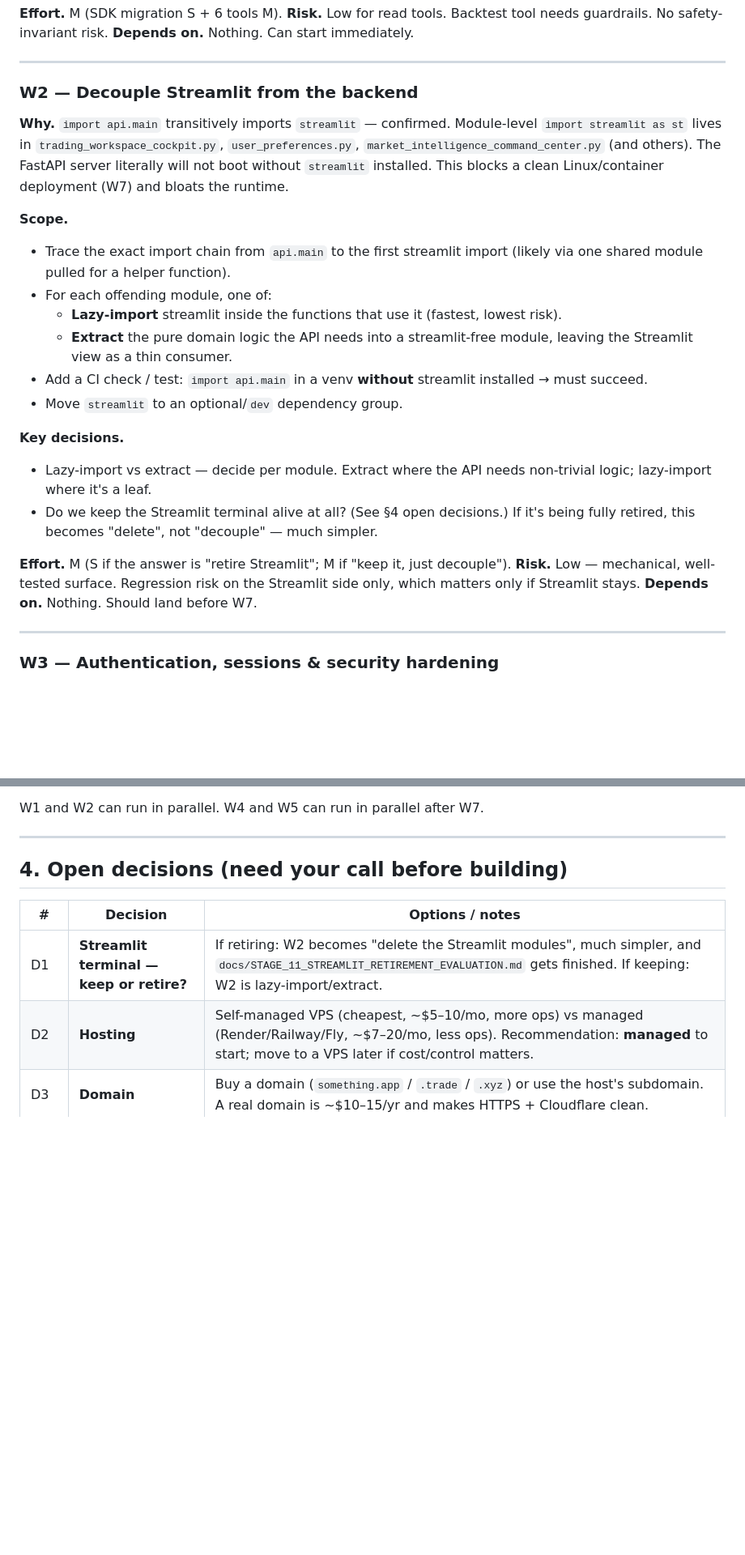
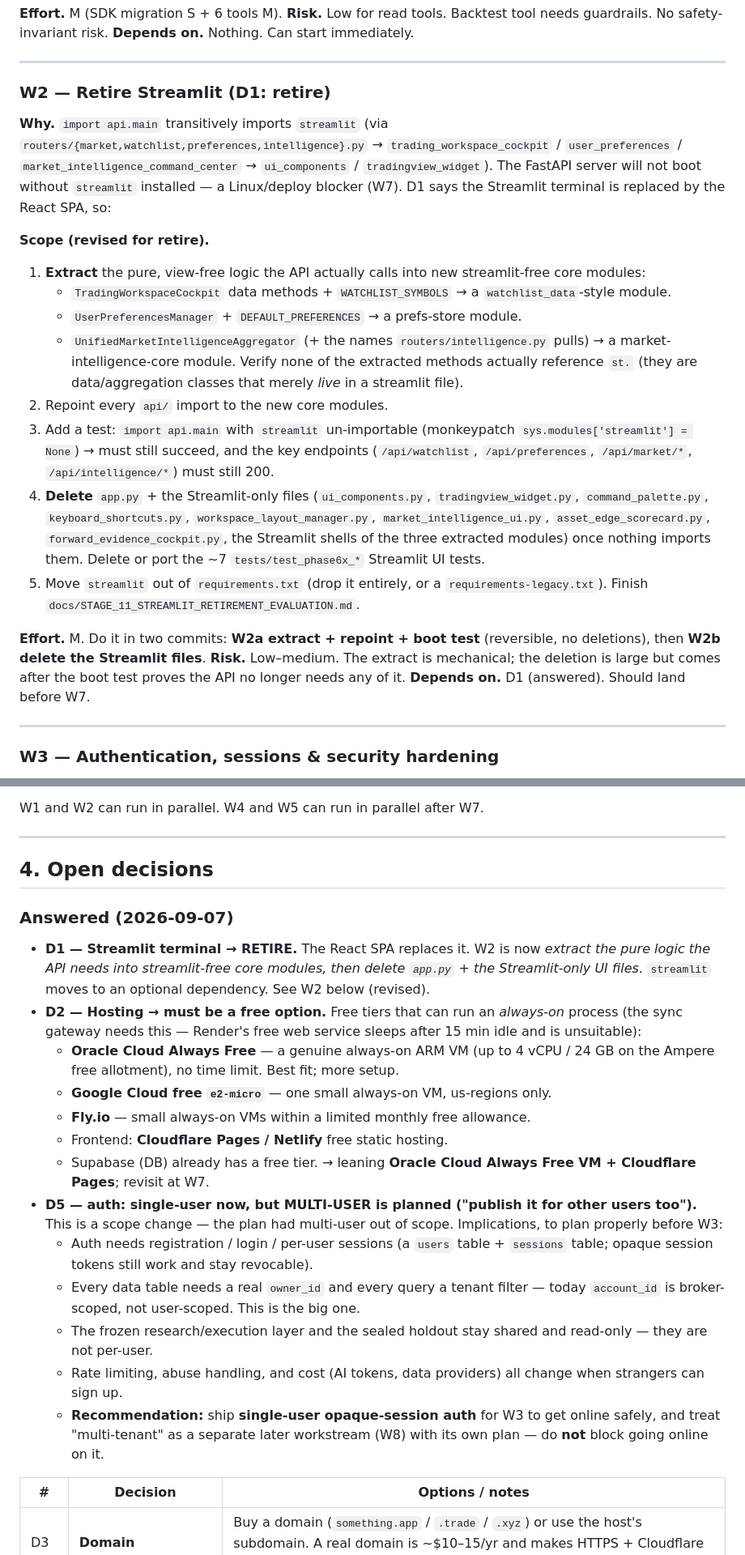
Before and after one commit to ThyrexGG/Trade_Logger, a Markdown page: docs/WEB_MOBILE_PLATFORM_PLAN.md, 2 parts joined by grey strips. Shown at 81% size. GitHub-like rendering; blank space fills up the shorter version.

Commit message:
docs(plan): record D1/D2/D5 answers — retire Streamlit, free always-on host, multi-tenant deferred as W8
- D1: retire Streamlit -> W2 rewritten as extract-then-delete
- D2: needs a free option -> Oracle Cloud Always Free / GCP e2-micro noted (Render free sleeps, unsuitable for the sync gateway)
- D5: single-user now, multi-user planned -> new W8 workstream, must not block W3->W7

Co-Authored-By: Claude Sonnet 5 <noreply@anthropic.com>

```diff
--- a/docs/WEB_MOBILE_PLATFORM_PLAN.md
+++ b/docs/WEB_MOBILE_PLATFORM_PLAN.md
@@ -91,34 +91,45 @@ it turns the assistant from a summariser into something you actually reach for.
 
 ---
 
-### W2 — Decouple Streamlit from the backend
+### W2 — Retire Streamlit (D1: retire)
 
-**Why.** `import api.main` transitively imports `streamlit` — confirmed. Module-level
-`import streamlit as st` lives in `trading_workspace_cockpit.py`,
-`user_preferences.py`, `market_intelligence_command_center.py` (and others). The
-FastAPI server literally will not boot without `streamlit` installed. This blocks
-a clean Linux/container deployment (W7) and bloats the runtime.
+**Why.** `import api.main` transitively imports `streamlit` (via
+`routers/{market,watchlist,preferences,intelligence}.py` →
+`trading_workspace_cockpit` / `user_preferences` /
+`market_intelligence_command_center` → `ui_components` / `tradingview_widget`).
+The FastAPI server will not boot without `streamlit` installed — a Linux/deploy
+blocker (W7). D1 says the Streamlit terminal is replaced by the React SPA, so:
 
-**Scope.**
-- Trace the exact import chain from `api.main` to the first streamlit import
-  (likely via one shared module pulled for a helper function).
-- For each offending module, one of:
-  - **Lazy-import** streamlit inside the functions that use it (fastest, lowest risk).
-  - **Extract** the pure domain logic the API needs into a streamlit-free module,
-    leaving the Streamlit view as a thin consumer.
-- Add a CI check / test: `import api.main` in a venv **without** streamlit installed → must succeed.
-- Move `streamlit` to an optional/`dev` dependency group.
+**Scope (revised for retire).**
+1. **Extract** the pure, view-free logic the API actually calls into new
+   streamlit-free core modules:
+   - `TradingWorkspaceCockpit` data methods + `WATCHLIST_SYMBOLS` → a
+     `watchlist_data`-style module.
+   - `UserPreferencesManager` + `DEFAULT_PREFERENCES` → a prefs-store module.
+   - `UnifiedMarketIntelligenceAggregator` (+ the names `routers/intelligence.py`
+     pulls) → a market-intelligence-core module.
+   Verify none of the extracted methods actually reference `st.` (they are
+   data/aggregation classes that merely *live* in a streamlit file).
+2. Repoint every `api/` import to the new core modules.
+3. Add a test: `import api.main` with `streamlit` un-importable (monkeypatch
+   `sys.modules['streamlit'] = None`) → must still succeed, and the key
+   endpoints (`/api/watchlist`, `/api/preferences`, `/api/market/*`,
+   `/api/intelligence/*`) must still 200.
+4. **Delete** `app.py` + the Streamlit-only files (`ui_components.py`,
+   `tradingview_widget.py`, `command_palette.py`, `keyboard_shortcuts.py`,
+   `workspace_layout_manager.py`, `market_intelligence_ui.py`,
+   `asset_edge_scorecard.py`, `forward_evidence_cockpit.py`, the Streamlit
+   shells of the three extracted modules) once nothing imports them. Delete or
+   port the ~7 `tests/test_phase6x_*` Streamlit UI tests.
+5. Move `streamlit` out of `requirements.txt` (drop it entirely, or a
+   `requirements-legacy.txt`). Finish
+   `docs/STAGE_11_STREAMLIT_RETIREMENT_EVALUATION.md`.
 
-**Key decisions.**
-- Lazy-import vs extract — decide per module. Extract where the API needs
-  non-trivial logic; lazy-import where it's a leaf.
-- Do we keep the Streamlit terminal alive at all? (See §4 open decisions.) If it's
-  being fully retired, this becomes "delete", not "decouple" — much simpler.
-
-**Effort.** M (S if the answer is "retire Streamlit"; M if "keep it, just decouple").
-**Risk.** Low — mechanical, well-tested surface. Regression risk on the Streamlit
-side only, which matters only if Streamlit stays.
-**Depends on.** Nothing. Should land before W7.
+**Effort.** M. Do it in two commits: **W2a extract + repoint + boot test**
+(reversible, no deletions), then **W2b delete the Streamlit files**.
+**Risk.** Low–medium. The extract is mechanical; the deletion is large but comes
+after the boot test proves the API no longer needs any of it.
+**Depends on.** D1 (answered). Should land before W7.
 
 ---
 
@@ -343,12 +354,41 @@ W1 and W2 can run in parallel. W4 and W5 can run in parallel after W7.
 
 ---
 
-## 4. Open decisions (need your call before building)
+## 4. Open decisions
+
+### Answered (2026-09-07)
+
+- **D1 — Streamlit terminal → RETIRE.** The React SPA replaces it. W2 is now
+  *extract the pure logic the API needs into streamlit-free core modules, then
+  delete `app.py` + the Streamlit-only UI files*. `streamlit` moves to an
+  optional dependency. See W2 below (revised).
+- **D2 — Hosting → must be a free option.** Free tiers that can run an
+  *always-on* process (the sync gateway needs this — Render's free web service
+  sleeps after 15 min idle and is unsuitable):
+  - **Oracle Cloud Always Free** — a genuine always-on ARM VM (up to 4 vCPU /
+    24 GB on the Ampere free allotment), no time limit. Best fit; more setup.
+  - **Google Cloud free `e2-micro`** — one small always-on VM, us-regions only.
+  - **Fly.io** — small always-on VMs within a limited monthly free allowance.
+  - Frontend: **Cloudflare Pages / Netlify** free static hosting.
+  - Supabase (DB) already has a free tier. → leaning **Oracle Cloud Always Free
+    VM + Cloudflare Pages**; revisit at W7.
+- **D5 — auth: single-user now, but MULTI-USER is planned ("publish it for
+  other users too").** This is a scope change — the plan had multi-user out of
+  scope. Implications, to plan properly before W3:
+  - Auth needs registration / login / per-user sessions (a `users` table +
+    `sessions` table; opaque session tokens still work and stay revocable).
+  - Every data table needs a real `owner_id` and every query a tenant filter —
+    today `account_id` is broker-scoped, not user-scoped. This is the big one.
+  - The frozen research/execution layer and the sealed holdout stay shared and
+    read-only — they are not per-user.
+  - Rate limiting, abuse handling, and cost (AI tokens, data providers) all
+    change when strangers can sign up.
+  - **Recommendation:** ship **single-user opaque-session auth** for W3 to get
+    online safely, and treat "multi-tenant" as a separate later workstream (W8)
+    with its own plan — do **not** block going online on it.
 
 | # | Decision | Options / notes |
 |---|---|---|
-| D1 | **Streamlit terminal — keep or retire?** | If retiring: W2 becomes "delete the Streamlit modules", much simpler, and `docs/STAGE_11_STREAMLIT_RETIREMENT_EVALUATION.md` gets finished. If keeping: W2 is lazy-import/extract. |
-| D2 | **Hosting** | Self-managed VPS (cheapest, ~$5–10/mo, more ops) vs managed (Render/Railway/Fly, ~$7–20/mo, less ops). Recommendation: **managed** to start; move to a VPS later if cost/control matters. |
 | D3 | **Domain** | Buy a domain (`something.app` / `.trade` / `.xyz`) or use the host's subdomain. A real domain is ~$10–15/yr and makes HTTPS + Cloudflare clean. |
 | D4 | **Cloudflare in front?** | Free tier gives HTTPS, caching, basic DDoS, and **Cloudflare Access** (only your email can reach the origin — a second auth layer for near-zero effort). Recommendation: **yes**. |
 | D5 | **Auth token style** | Short-lived JWT + refresh (stateless, standard) vs one long opaque session token in an httpOnly cookie (simpler, revocable). Recommendation: **opaque session cookie** for a single-user app — simpler and revocable. |
```
Also changed, not shown: other parts of docs/WEB_MOBILE_PLATFORM_PLAN.md (+28 -1 lines).
